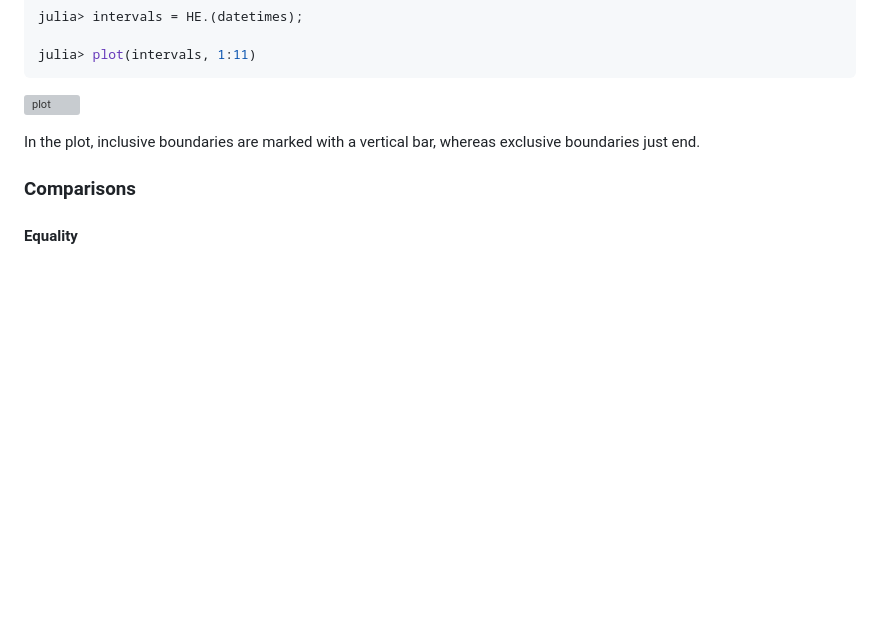
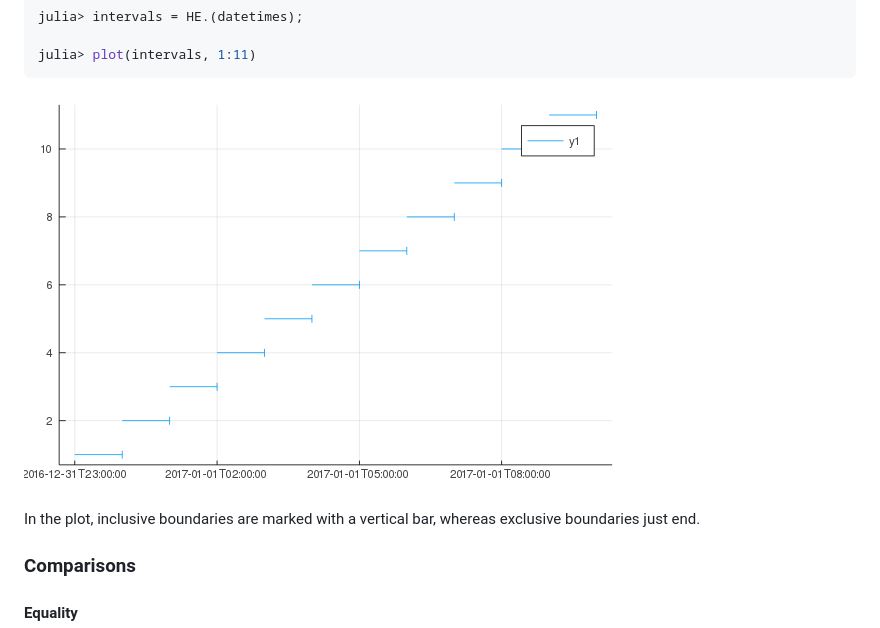
Before and after one commit to invenia/Intervals.jl, a Markdown page: docs/src/index.md, the part around the change. GitHub-like rendering; pictures changed too: docs/src/assets/HE.png (added); blank space fills up the shorter version; grey boxes are pictures that could not be loaded.

Commit message:
Fix the plotting example in documentation
I believe the plot only ever rendered correctly when viewing from GitHub
and not the hosted documentation.

````diff
--- a/docs/src/index.md
+++ b/docs/src/index.md
@@ -150,7 +150,7 @@ julia> intervals = HE.(datetimes);
 julia> plot(intervals, 1:11)
 ```
 
-![plot](/test/references/HE.png)
+![Example Plot](assets/HE.png)
 
 In the plot, inclusive boundaries are marked with a vertical bar, whereas exclusive boundaries just end.
 
````
